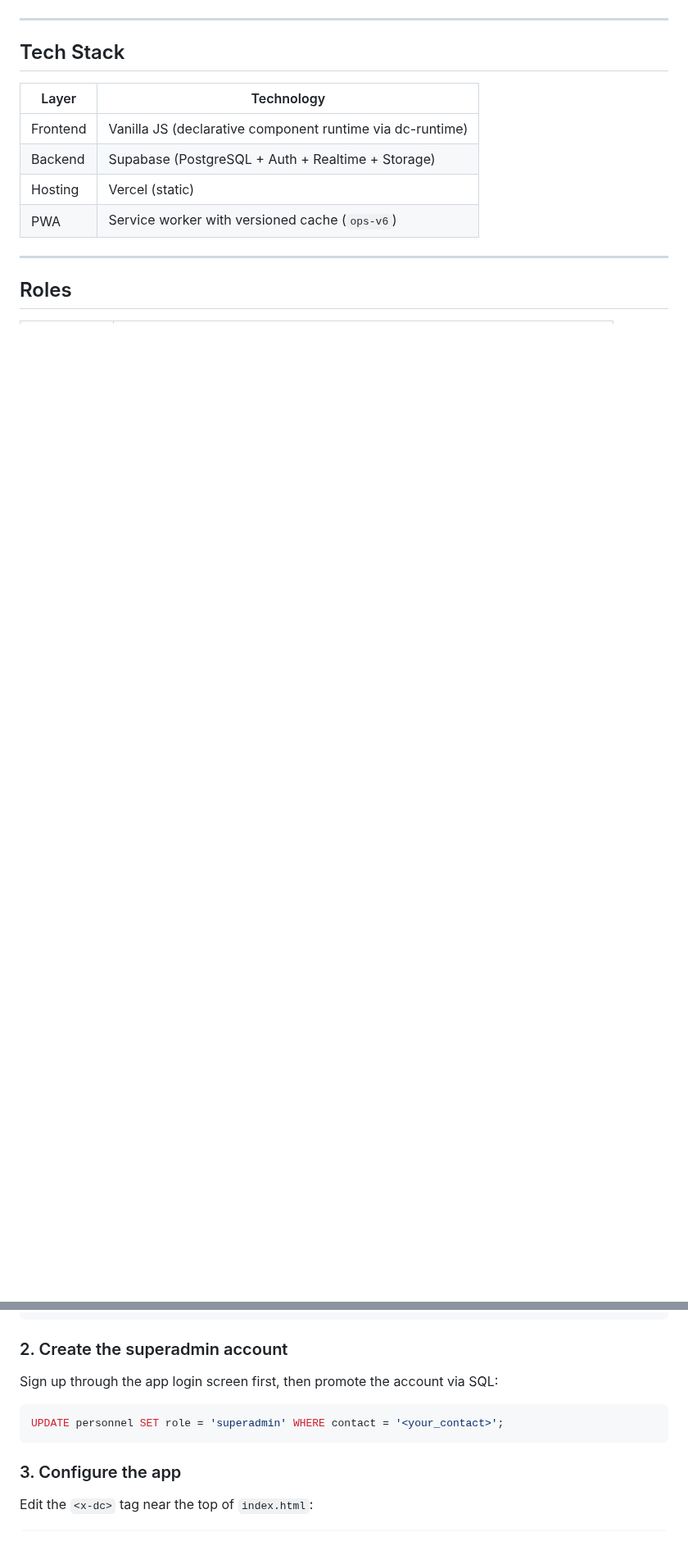
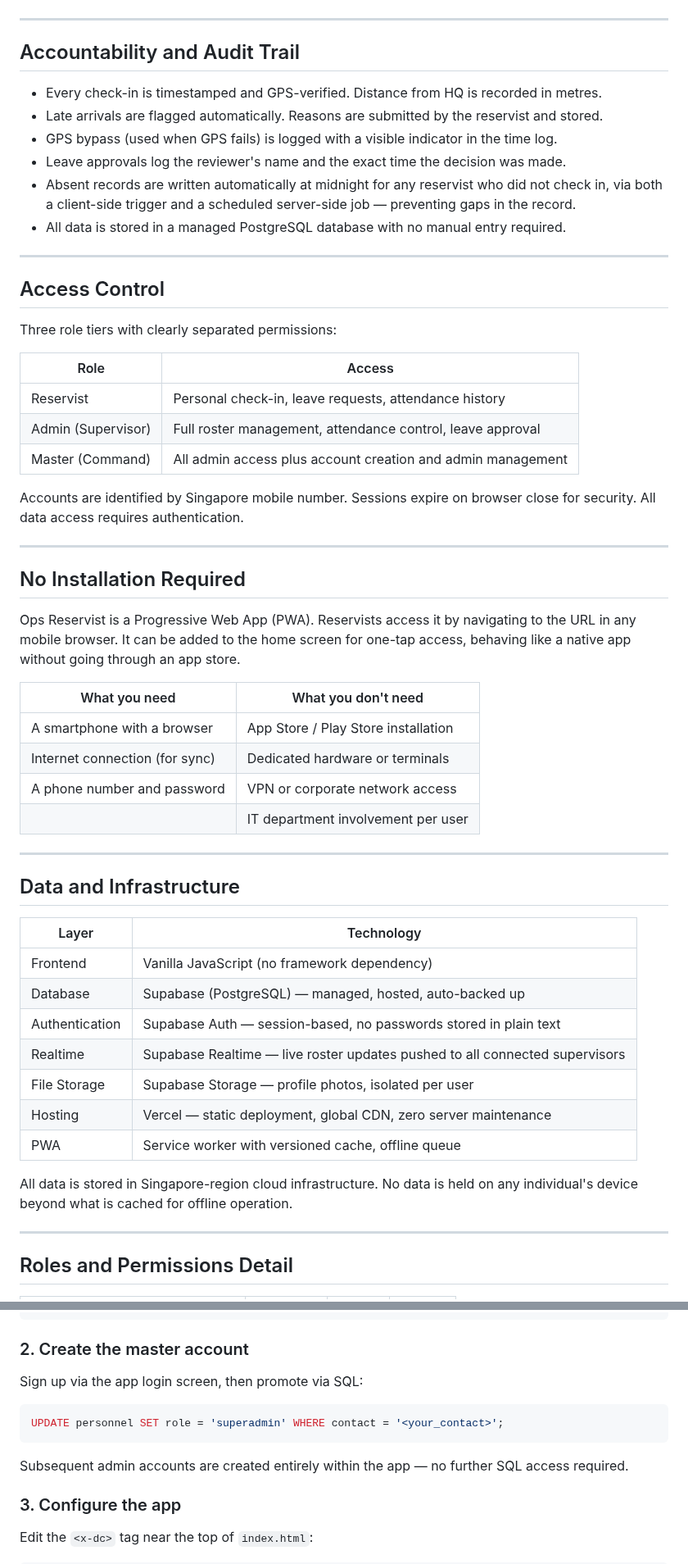
Before and after one commit to GOHSUNJIN/reservist, a Markdown page: README.md, 2 parts joined by grey strips. Shown at 82% size. GitHub-like rendering; blank space fills up the shorter version.

````diff
--- a/README.md
+++ b/README.md
@@ -50,16 +43,59 @@ Reservists who never clock in on a report day are automatically marked absent vi
 
 ---
 
-## Tech Stack
+## Accountability and Audit Trail
+
+- Every check-in is timestamped and GPS-verified. Distance from HQ is recorded in metres.
+- Late arrivals are flagged automatically. Reasons are submitted by the reservist and stored.
+- GPS bypass (used when GPS fails) is logged with a visible indicator in the time log.
+- Leave approvals log the reviewer's name and the exact time the decision was made.
+- Absent records are written automatically at midnight for any reservist who did not check in, via both a client-side trigger and a scheduled server-side job — preventing gaps in the record.
+- All data is stored in a managed PostgreSQL database with no manual entry required.
+
+---
+
+## Access Control
+
+Three role tiers with clearly separated permissions:
+
+| Role | Access |
+|---|---|
+| Reservist | Personal check-in, leave requests, attendance history |
+| Admin (Supervisor) | Full roster management, attendance control, leave approval |
+| Master (Command) | All admin access plus account creation and admin management |
+
+Accounts are identified by Singapore mobile number. Sessions expire on browser close for security. All data access requires authentication.
+
+---
+
+## No Installation Required
+
+Ops Reservist is a Progressive Web App (PWA). Reservists access it by navigating to the URL in any mobile browser. It can be added to the home screen for one-tap access, behaving like a native app without going through an app store.
+
+| What you need | What you don't need |
+|---|---|
+| A smartphone with a browser | App Store / Play Store installation |
+| Internet connection (for sync) | Dedicated hardware or terminals |
+| A phone number and password | VPN or corporate network access |
+| | IT department involvement per user |
+
+---
+
+## Data and Infrastructure
 
 | Layer | Technology |
 |---|---|
-| Frontend | Vanilla JS (declarative component runtime via dc-runtime) |
-| Backend | Supabase (PostgreSQL + Auth + Realtime + Storage) |
-| Hosting | Vercel (static) |
-| PWA | Service worker with versioned cache (`ops-v6`) |
+| Frontend | Vanilla JavaScript (no framework dependency) |
+| Database | Supabase (PostgreSQL) — managed, hosted, auto-backed up |
+| Authentication | Supabase Auth — session-based, no passwords stored in plain text |
+| Realtime | Supabase Realtime — live roster updates pushed to all connected supervisors |
+| File Storage | Supabase Storage — profile photos, isolated per user |
+| Hosting | Vercel — static deployment, global CDN, zero server maintenance |
+| PWA | Service worker with versioned cache, offline queue |
+
+All data is stored in Singapore-region cloud infrastructure. No data is held on any individual's device beyond what is cached for offline operation.
 
 ---
 
-## Roles
+## Roles and Permissions Detail
 
@@ -229,13 +282,15 @@ CREATE TABLE leave_requests (
 );
 ```
 
-### 2. Create the superadmin account
+### 2. Create the master account
 
-Sign up through the app login screen first, then promote the account via SQL:
+Sign up via the app login screen, then promote via SQL:
 
 ```sql
 UPDATE personnel SET role = 'superadmin' WHERE contact = '<your_contact>';
 ```
+
+Subsequent admin accounts are created entirely within the app — no further SQL access required.
 
 ### 3. Configure the app
 
````
Also changed, not shown: other parts of README.md (+90 -91 lines).
